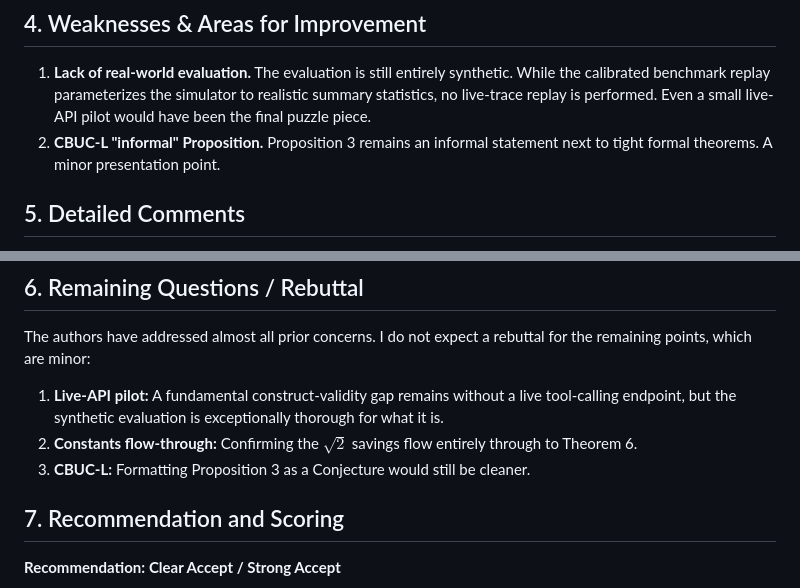
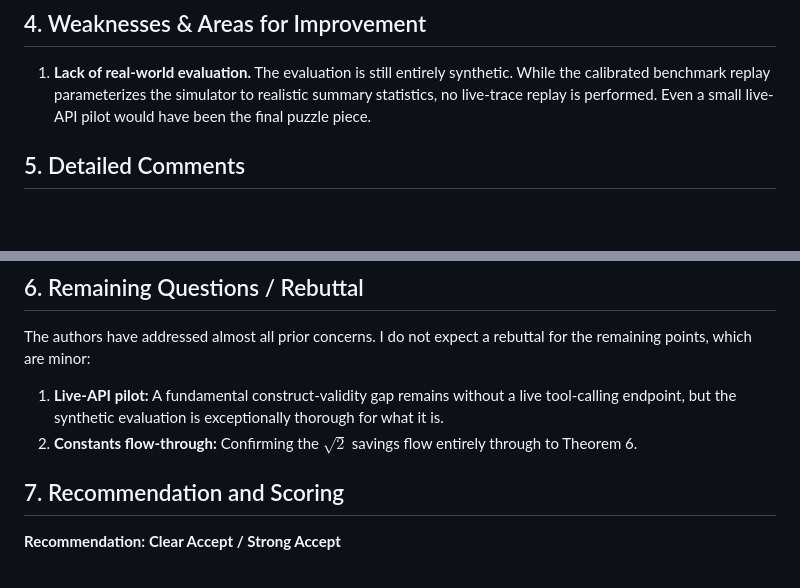
Before and after one commit to LeoTTTPhat/CBSLAOv2, a Markdown page: review.md, 2 parts joined by grey strips. Rendered like a GitHub page; blank space fills up the shorter version.

Commit message:
chore: remove CBUC-L proposition references from review summary

```diff
--- a/review.md
+++ b/review.md
@@ -29,7 +29,6 @@ Excellent fit. The schema-typing-aware reduction in Theorem 2 anchors the theore
 ## 4. Weaknesses & Areas for Improvement
 
 1. **Lack of real-world evaluation.** The evaluation is still entirely synthetic. While the calibrated benchmark replay parameterizes the simulator to realistic summary statistics, no live-trace replay is performed. Even a small live-API pilot would have been the final puzzle piece.
-2. **CBUC-L "informal" Proposition.** Proposition 3 remains an informal statement next to tight formal theorems. A minor presentation point.
 
 ## 5. Detailed Comments
 
@@ -43,7 +42,6 @@ Excellent fit. The schema-typing-aware reduction in Theorem 2 anchors the theore
 The authors have addressed almost all prior concerns. I do not expect a rebuttal for the remaining points, which are minor:
 1. **Live-API pilot:** A fundamental construct-validity gap remains without a live tool-calling endpoint, but the synthetic evaluation is exceptionally thorough for what it is.
 2. **Constants flow-through:** Confirming the $\sqrt{2}$ savings flow entirely through to Theorem 6.
-3. **CBUC-L:** Formatting Proposition 3 as a Conjecture would still be cleaner.
 
 ## 7. Recommendation and Scoring
 
```
